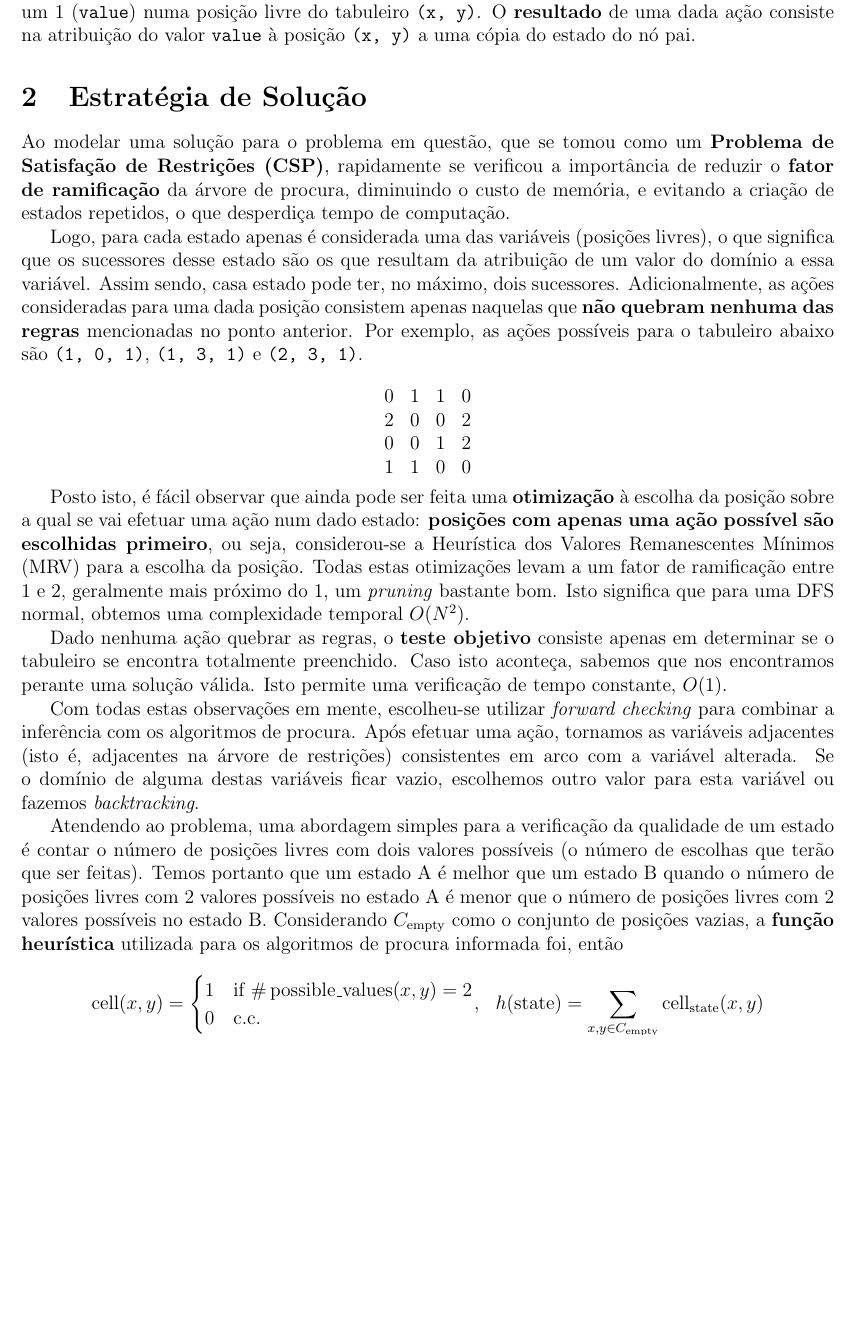
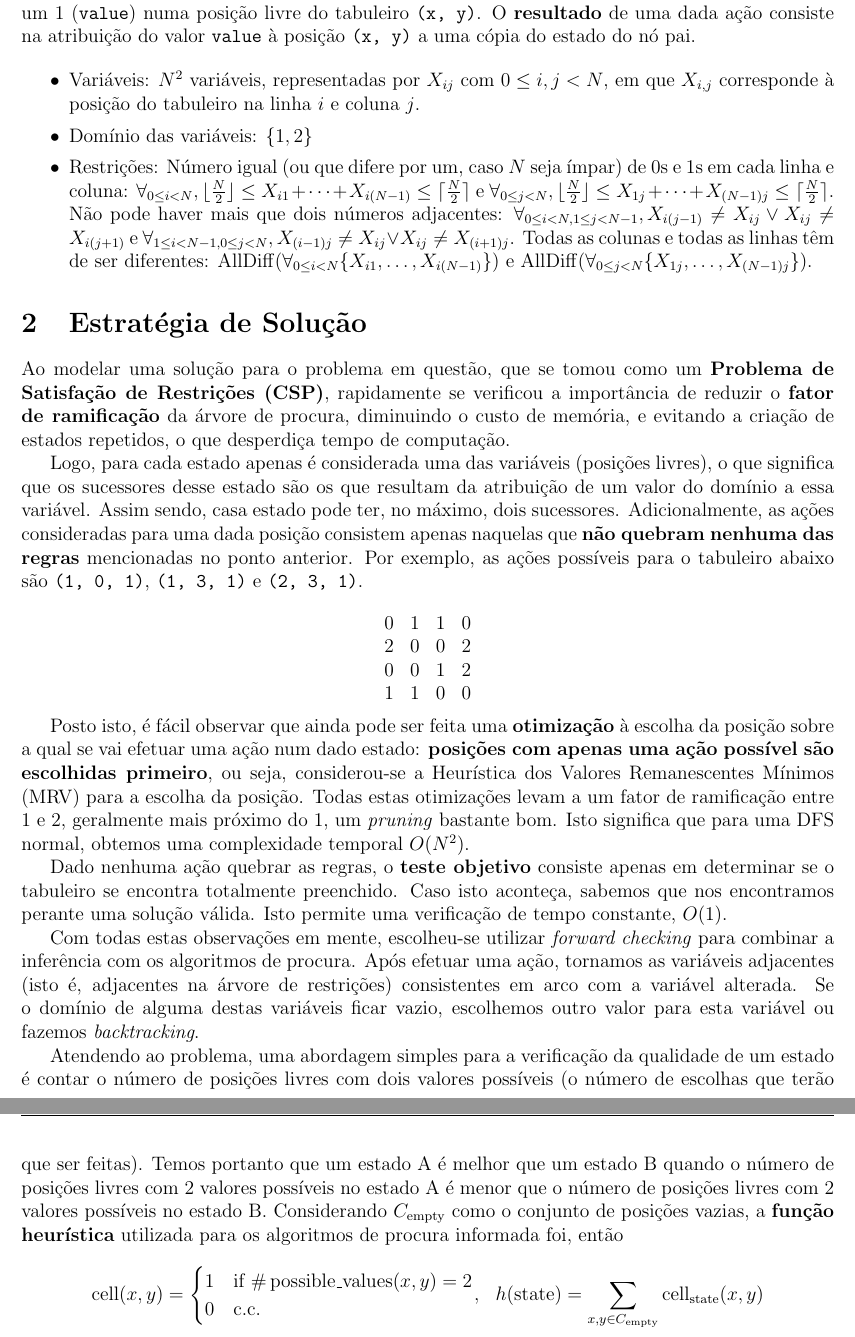
Before and after one commit to diogotcorreia/takuzu-ia, a LaTeX document (report/report.tex): part of page 1 of 3 before the commit and two parts of pages 1 and 2 of 4 after it, the two joined at a grey line, cut so that both start at the same text, the shorter picture padded with empty space. Compiled offline with pdfLaTeX.

Commit message:
Add problem formalization as a CSP

```diff
--- a/report/report.tex
+++ b/report/report.tex
@@ -63,6 +63,25 @@ Para efeitos práticos, as posições livres são representadas com o número 2.
 Uma \textbf{ação} é representada pelo tuplo \texttt{(x, y, value)}, e consiste em colocar um 0 ou um 1 (\texttt{value})
 numa posição livre do tabuleiro \texttt{(x, y)}. O \textbf{resultado} de uma dada ação consiste na
 atribuição do valor \texttt{value} à posição \texttt{(x, y)} a uma cópia do estado do nó pai.
+
+\begin{itemize}
+  \setlength\itemsep{0em}
+  \item Variáveis: \(N^2\) variáveis, representadas por \(X_{ij}\) com \(0 \leq i,j < N\), em que \(X_{i,j}\)
+        corresponde à posição do tabuleiro na linha \(i\) e coluna \(j\).
+  \item Domínio das variáveis: \(\{1, 2\}\)
+  \item Restrições: Número igual (ou que difere por um, caso \(N\) seja ímpar) de 0s e 1s em cada linha e coluna:
+        \(\forall_{0\leq i < N}, \lfloor \frac{N}{2} \rfloor \leq X_{i1} + \dots + X_{i(N-1)} \leq \lceil \frac{N}{2} \rceil\)
+        e
+        \(\forall_{0\leq j < N}, \lfloor \frac{N}{2} \rfloor \leq X_{1j} + \dots + X_{(N-1)j} \leq \lceil \frac{N}{2} \rceil\).
+        Não pode haver mais que dois números adjacentes:
+        \(\forall_{0\leq i < N, 1\leq j < N-1}, X_{i(j-1)} \ne X_{ij} \lor X_{ij} \ne X_{i(j+1)}\)
+        e
+        \(\forall_{1\leq i < N-1, 0\leq j < N}, X_{(i-1)j} \ne X_{ij} \lor X_{ij} \ne X_{(i+1)j}\).
+        Todas as colunas e todas as linhas têm de ser diferentes:
+        \(\op{AllDiff}(\forall_{0\leq i < N} \{X_{i1}, \dots, X_{i(N-1)}\}) \)
+        e
+        \(\op{AllDiff}(\forall_{0\leq j < N} \{X_{1j}, \dots, X_{(N-1)j}\}) \).
+\end{itemize}
 
 \section{Estratégia de Solução}
 
```
